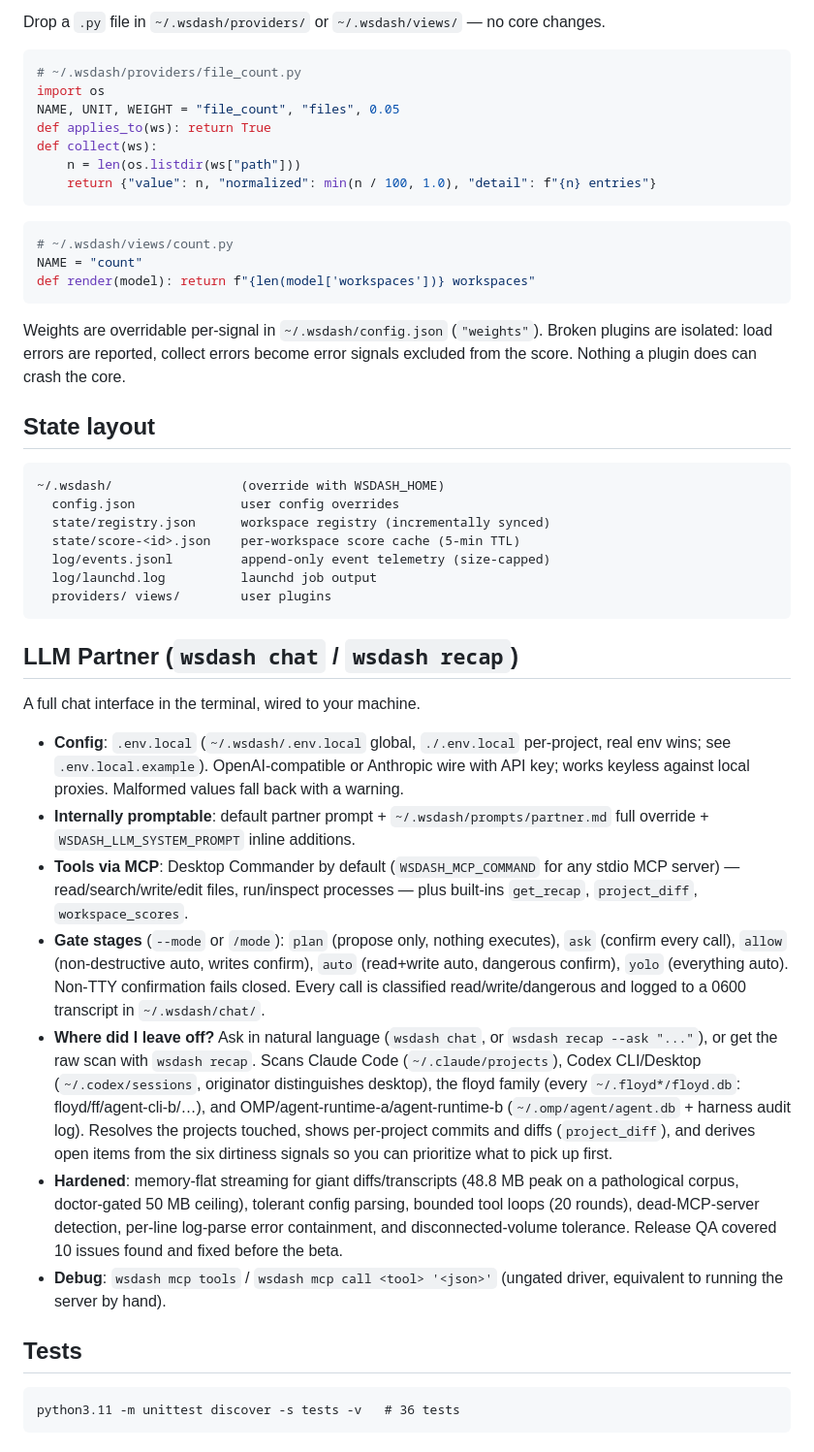
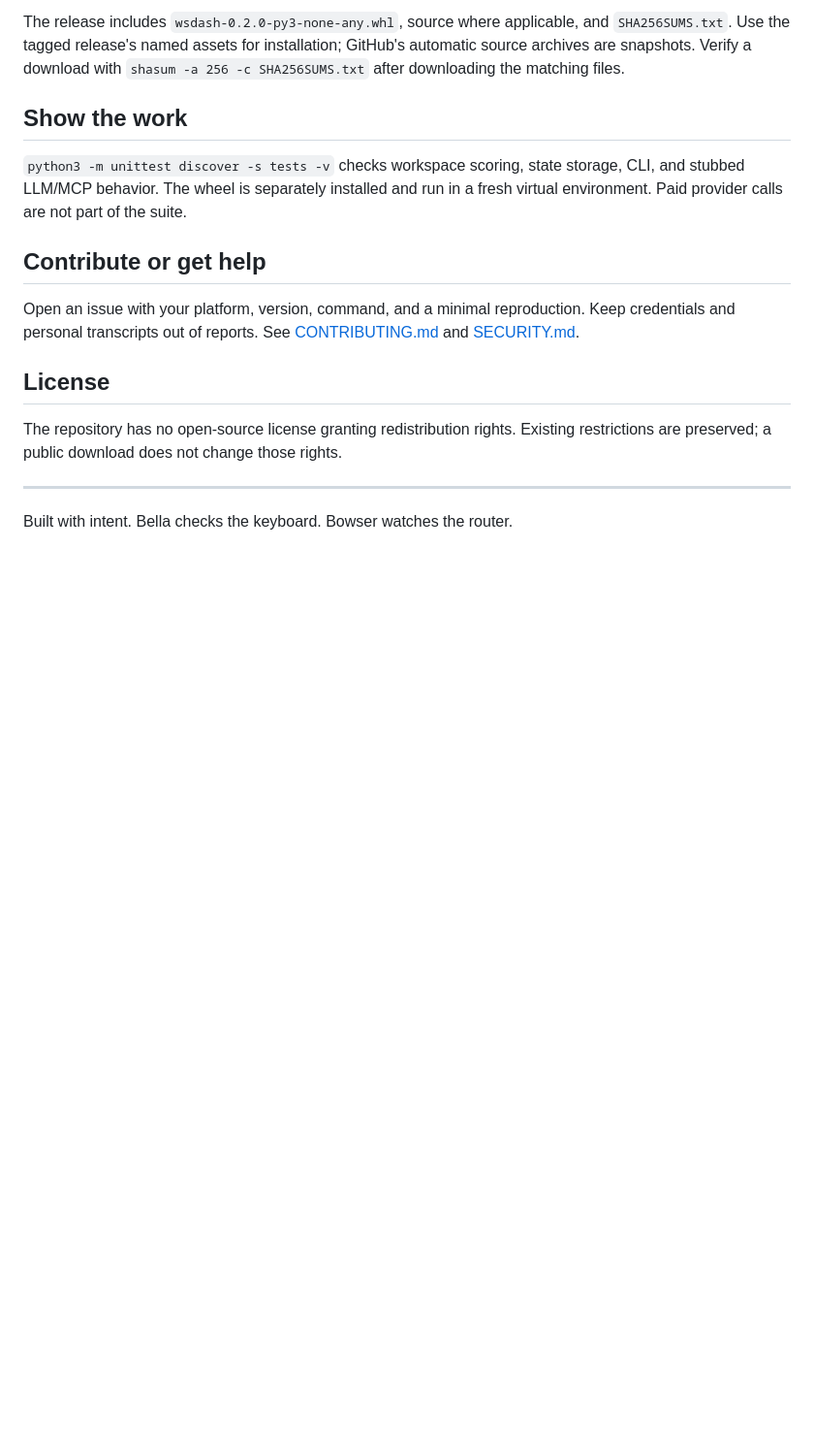
Before and after one commit to CaptainPhantasy/wsdash, a Markdown page: README.md, the part around one of its changes. Shown at 97% size. Drawn GitHub-style; blank space fills up the shorter version.

````diff
--- a/README.md
+++ b/README.md
@@ -83,73 +30,18 @@ and ranks workspaces you likely need next, with reasons.
 
-Drop a `.py` file in `~/.wsdash/providers/` or `~/.wsdash/views/` — no core changes.
+The release includes `wsdash-0.2.0-py3-none-any.whl`, source where applicable, and `SHA256SUMS.txt`. Use the tagged release's named assets for installation; GitHub's automatic source archives are snapshots. Verify a download with `shasum -a 256 -c SHA256SUMS.txt` after downloading the matching files.
 
-```python
-# ~/.wsdash/providers/file_count.py
-import os
-NAME, UNIT, WEIGHT = "file_count", "files", 0.05
-def applies_to(ws): return True
-def collect(ws):
-    n = len(os.listdir(ws["path"]))
-    return {"value": n, "normalized": min(n / 100, 1.0), "detail": f"{n} entries"}
-```
+## Show the work
 
-```python
-# ~/.wsdash/views/count.py
-NAME = "count"
-def render(model): return f"{len(model['workspaces'])} workspaces"
-```
+`python3 -m unittest discover -s tests -v` checks workspace scoring, state storage, CLI, and stubbed LLM/MCP behavior. The wheel is separately installed and run in a fresh virtual environment. Paid provider calls are not part of the suite.
 
-Weights are overridable per-signal in `~/.wsdash/config.json` (`"weights"`).
-Broken plugins are isolated: load errors are reported, collect errors become
-error signals excluded from the score. Nothing a plugin does can crash the core.
+## Contribute or get help
 
-## State layout
+Open an issue with your platform, version, command, and a minimal reproduction. Keep credentials and personal transcripts out of reports. See [CONTRIBUTING.md](CONTRIBUTING.md) and [SECURITY.md](SECURITY.md).
 
-```
-~/.wsdash/                 (override with WSDASH_HOME)
-  config.json              user config overrides
-  state/registry.json      workspace registry (incrementally synced)
-  state/score-<id>.json    per-workspace score cache (5-min TTL)
-  log/events.jsonl         append-only event telemetry (size-capped)
-  log/launchd.log          launchd job output
-  providers/ views/        user plugins
-```
+## License
 
-## LLM Partner (`wsdash chat` / `wsdash recap`)
+The repository has no open-source license granting redistribution rights. Existing restrictions are preserved; a public download does not change those rights.
 
-A full chat interface in the terminal, wired to your machine.
+---
 
-- **Config**: `.env.local` (`~/.wsdash/.env.local` global, `./.env.local` per-project,
-  real env wins; see `.env.local.example`). OpenAI-compatible or Anthropic wire with
-  API key; works keyless against local proxies. Malformed values fall back with a warning.
-- **Internally promptable**: default partner prompt + `~/.wsdash/prompts/partner.md`
-  full override + `WSDASH_LLM_SYSTEM_PROMPT` inline additions.
-- **Tools via MCP**: Desktop Commander by default (`WSDASH_MCP_COMMAND` for any stdio
-  MCP server) — read/search/write/edit files, run/inspect processes — plus built-ins
-  `get_recap`, `project_diff`, `workspace_scores`.
-- **Gate stages** (`--mode` or `/mode`): `plan` (propose only, nothing executes),
-  `ask` (confirm every call), `allow` (non-destructive auto, writes confirm),
-  `auto` (read+write auto, dangerous confirm), `yolo` (everything auto). Non-TTY
-  confirmation fails closed. Every call is classified read/write/dangerous and
-  logged to a 0600 transcript in `~/.wsdash/chat/`.
-- **Where did I leave off?** Ask in natural language (`wsdash chat`, or
-  `wsdash recap --ask "..."`), or get the raw scan with `wsdash recap`. Scans
-  Claude Code (`~/.claude/projects`), Codex CLI/Desktop (`~/.codex/sessions`,
-  originator distinguishes desktop), the floyd family (every `~/.floyd*/floyd.db`:
-  floyd/ff/agent-cli-b/…), and OMP/agent-runtime-a/agent-runtime-b (`~/.omp/agent/agent.db` +
-  harness audit log). Resolves the projects touched, shows per-project commits and
-  diffs (`project_diff`), and derives open items from the six dirtiness signals so
-  you can prioritize what to pick up first.
-- **Hardened**: memory-flat streaming for giant diffs/transcripts (48.8 MB peak on a
-  pathological corpus, doctor-gated 50 MB ceiling), tolerant config parsing, bounded
-  tool loops (20 rounds), dead-MCP-server detection, per-line log-parse error
-  containment, and disconnected-volume tolerance. Release QA covered 10 issues found
-  and fixed before the beta.
-- **Debug**: `wsdash mcp tools` / `wsdash mcp call <tool> '<json>'` (ungated driver,
-  equivalent to running the server by hand).
-
-## Tests
-
-```
-python3.11 -m unittest discover -s tests -v   # 36 tests
-```
+Built with intent. Bella checks the keyboard. Bowser watches the router.
````
Also changed, not shown: other parts of README.md (+16 -69 lines), CONTRIBUTING.md (added, +5 -0 lines), SECURITY.md (added, +5 -0 lines), assets/brand-rationale.md (added, +13 -0 lines), assets/hero.jpg (added), 11 other files.
